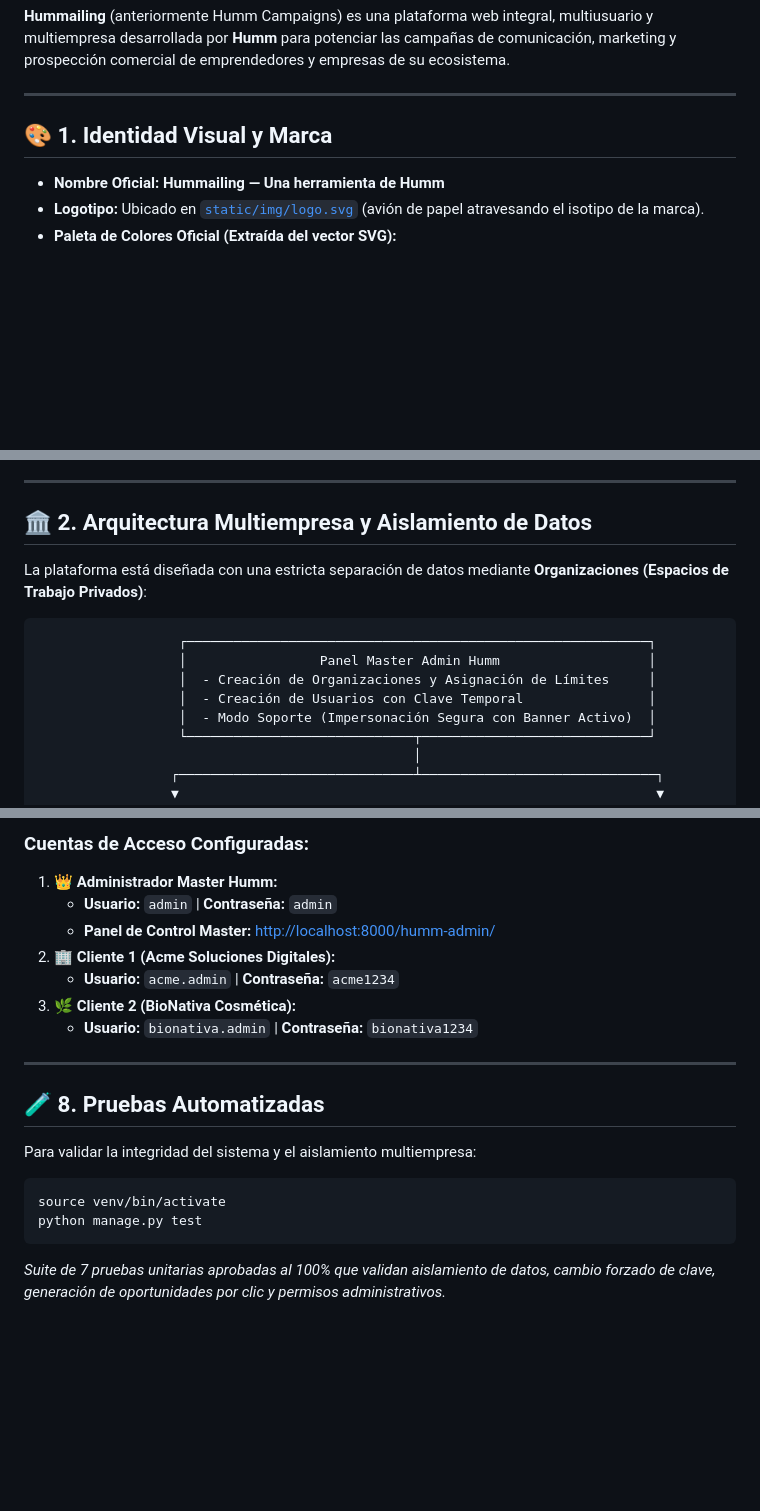
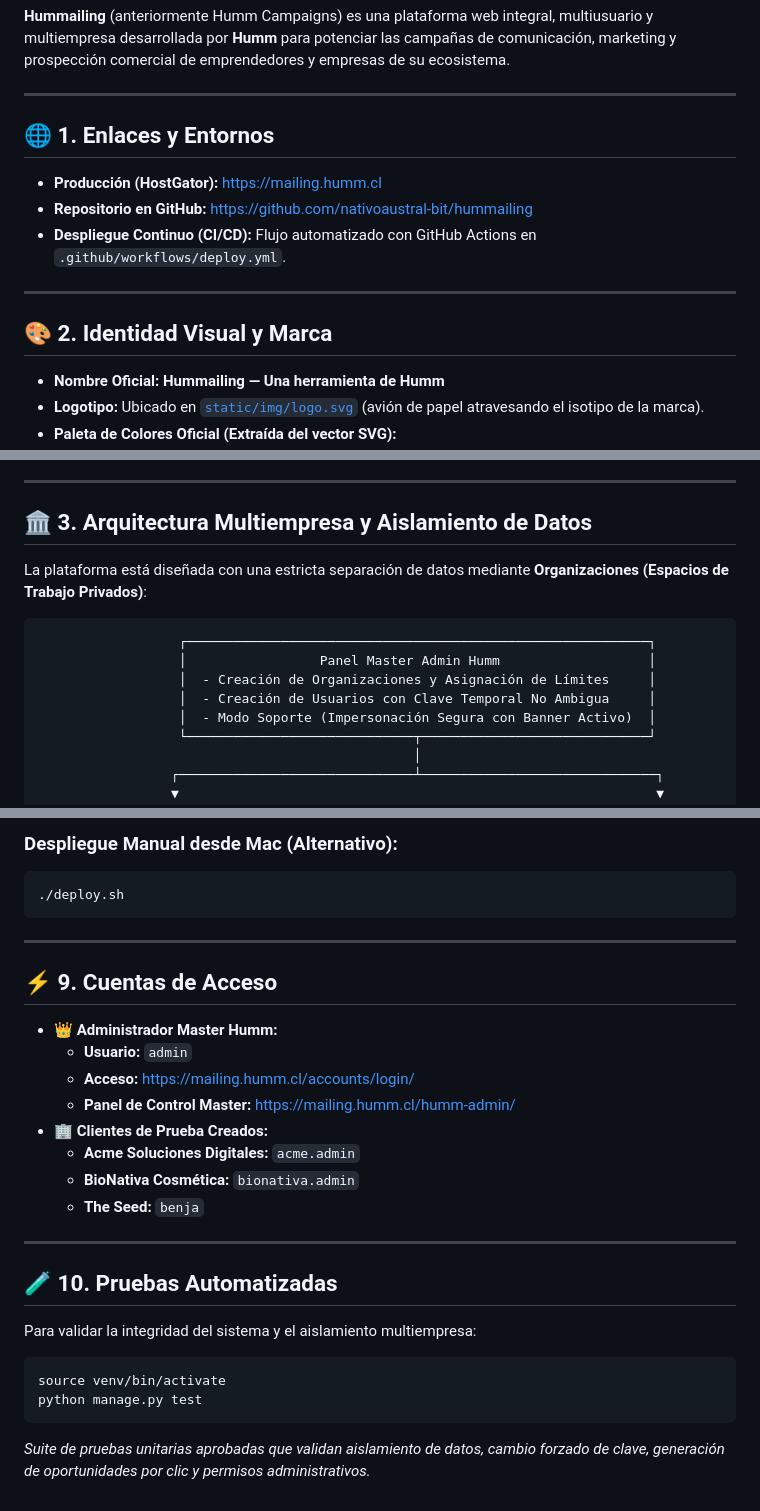
Before and after one commit to nativoaustral-bit/hummailing, a Markdown page: RESUMEN_PLATAFORMA.md, 3 parts joined by grey strips. GitHub-like rendering; blank space fills up the shorter version.

````diff
--- a/RESUMEN_PLATAFORMA.md
+++ b/RESUMEN_PLATAFORMA.md
@@ -4,7 +4,15 @@
 
 ---
 
-## 🎨 1. Identidad Visual y Marca
+## 🌐 1. Enlaces y Entornos
+
+* **Producción (HostGator):** [https://mailing.humm.cl](https://mailing.humm.cl)
+* **Repositorio en GitHub:** [https://github.com/nativoaustral-bit/hummailing](https://github.com/nativoaustral-bit/hummailing)
+* **Despliegue Continuo (CI/CD):** Flujo automatizado con GitHub Actions en `.github/workflows/deploy.yml`.
+
+---
+
+## 🎨 2. Identidad Visual y Marca
 
 - **Nombre Oficial:** **Hummailing — Una herramienta de Humm**
 - **Logotipo:** Ubicado en [`static/img/logo.svg`](file:///Users/rmerinog/PLATAFORMAS/CAMPAIGNS/static/img/logo.svg) (avión de papel atravesando el isotipo de la marca).
@@ -16,7 +24,7 @@
 
 ---
 
-## 🏛️ 2. Arquitectura Multiempresa y Aislamiento de Datos
+## 🏛️ 3. Arquitectura Multiempresa y Aislamiento de Datos
 
 La plataforma está diseñada con una estricta separación de datos mediante **Organizaciones (Espacios de Trabajo Privados)**:
 
@@ -24,7 +32,7 @@ La plataforma está diseñada con una estricta separación de datos mediante **O
                   ┌───────────────────────────────────────────────────────────┐
                   │                 Panel Master Admin Humm                   │
                   │  - Creación de Organizaciones y Asignación de Límites     │
-                  │  - Creación de Usuarios con Clave Temporal                │
+                  │  - Creación de Usuarios con Clave Temporal No Ambigua     │
                   │  - Modo Soporte (Impersonación Segura con Banner Activo)  │
                   └─────────────────────────────┬─────────────────────────────┘
                                                 │
@@ -107,20 +117,29 @@ Abre en el navegador: [http://localhost:8000](http://localhost:8000)
 
-### Cuentas de Acceso Configuradas:
-1. **👑 Administrador Master Humm:**
-   - **Usuario:** `admin` | **Contraseña:** `admin`
-   - **Panel de Control Master:** [http://localhost:8000/humm-admin/](http://localhost:8000/humm-admin/)
-2. **🏢 Cliente 1 (Acme Soluciones Digitales):**
-   - **Usuario:** `acme.admin` | **Contraseña:** `acme1234`
-3. **🌿 Cliente 2 (BioNativa Cosmética):**
-   - **Usuario:** `bionativa.admin` | **Contraseña:** `bionativa1234`
+### Despliegue Manual desde Mac (Alternativo):
+```bash
+./deploy.sh
+```
 
 ---
 
-## 🧪 8. Pruebas Automatizadas
+## ⚡ 9. Cuentas de Acceso
+
+* **👑 Administrador Master Humm:**
+  - **Usuario:** `admin`
+  - **Acceso:** [https://mailing.humm.cl/accounts/login/](https://mailing.humm.cl/accounts/login/)
+  - **Panel de Control Master:** [https://mailing.humm.cl/humm-admin/](https://mailing.humm.cl/humm-admin/)
+* **🏢 Clientes de Prueba Creados:**
+  - **Acme Soluciones Digitales:** `acme.admin`
+  - **BioNativa Cosmética:** `bionativa.admin`
+  - **The Seed:** `benja`
+
+---
+
+## 🧪 10. Pruebas Automatizadas
 
 Para validar la integridad del sistema y el aislamiento multiempresa:
 ```bash
 source venv/bin/activate
 python manage.py test
 ```
-*Suite de 7 pruebas unitarias aprobadas al 100% que validan aislamiento de datos, cambio forzado de clave, generación de oportunidades por clic y permisos administrativos.*
+*Suite de pruebas unitarias aprobadas que validan aislamiento de datos, cambio forzado de clave, generación de oportunidades por clic y permisos administrativos.*
````
Also changed, not shown: other parts of RESUMEN_PLATAFORMA.md (+28 -26 lines).
